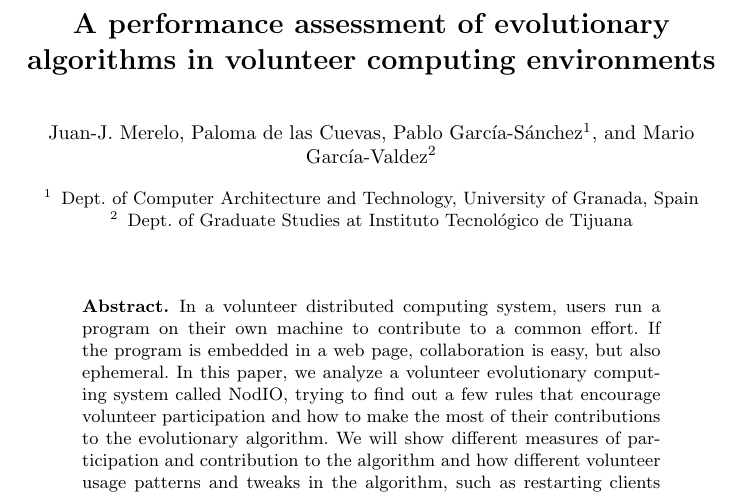
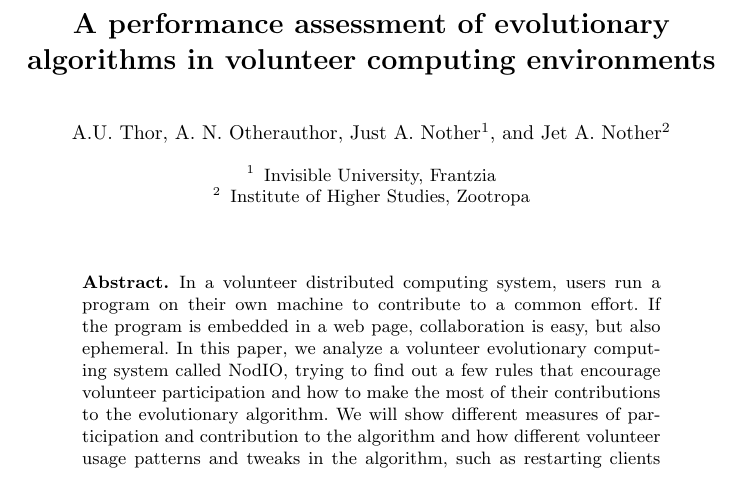
Before and after one commit to JJ/modeling-volunteer-computing, a LaTeX paper (EvoPar2017/paper.tex): part of page 1 of 10, cut so that both start at the same text. Compiled offline with pdfLaTeX.

Commit message:
Anonymizes authors closes #128

```diff
--- a/EvoPar2017/paper.tex
+++ b/EvoPar2017/paper.tex
@@ -76,12 +76,18 @@
 \title{A performance assessment of evolutionary algorithms in
   volunteer computing environments}
 
-\author{Juan-J.~Merelo \and Paloma de las Cuevas \and Pablo
-  Garc\'ia-S\'anchez \inst{1} \and Mario Garc\'ia-Valdez \inst{2}}
+% \author{Juan-J.~Merelo \and Paloma de las Cuevas \and Pablo
+%   Garc\'ia-S\'anchez \inst{1} \and Mario Garc\'ia-Valdez \inst{2}}
 
-\institute{Dept. of Computer Architecture and Technology, University
-of Granada, Spain \and
-Dept. of Graduate Studies at Instituto Tecnol\'ogico de Tijuana}
+% \institute{Dept. of Computer Architecture and Technology, University
+% of Granada, Spain \and
+% Dept. of Graduate Studies at Instituto Tecnol\'ogico de Tijuana}
+
+\author{A.U. Thor \and A. N. Otherauthor \and Just A. Nother \inst{1}
+  \and Jet A. Nother \inst{2}}
+
+\institute{Invisible University, Frantzia \and
+Institute of Higher Studies, Zootropa}
 
 \maketitle
 
```
Also changed, not shown: 1 other file.
